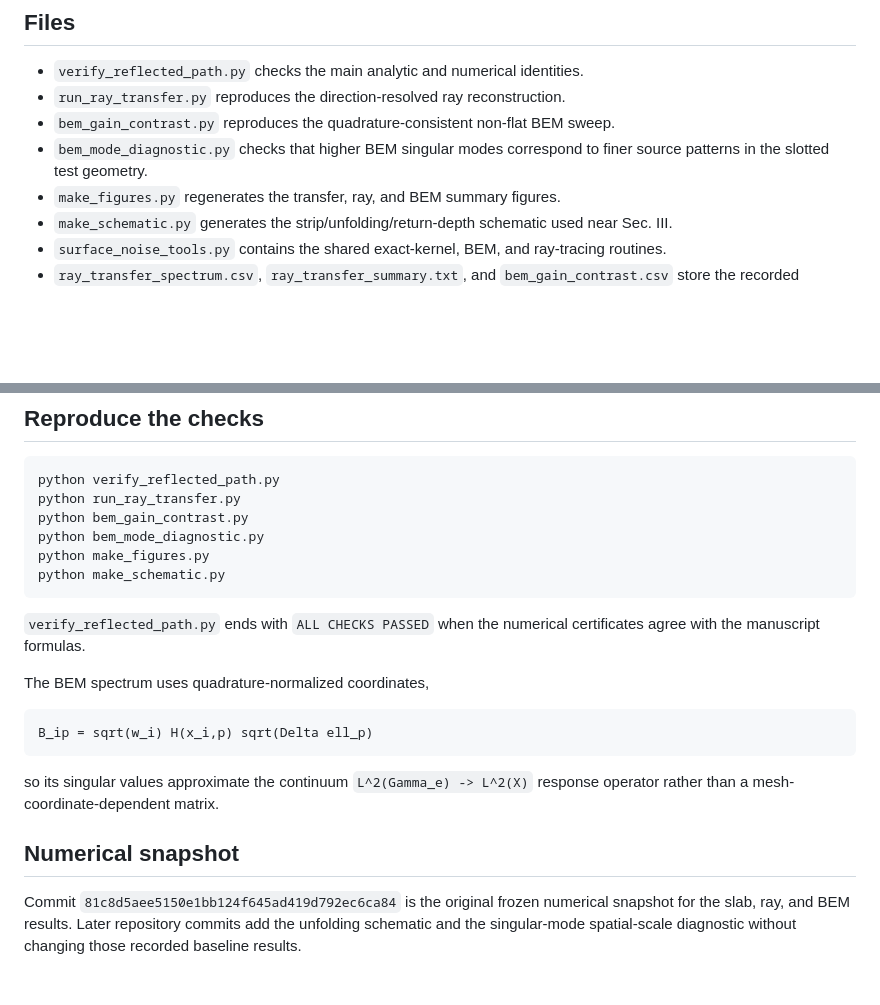
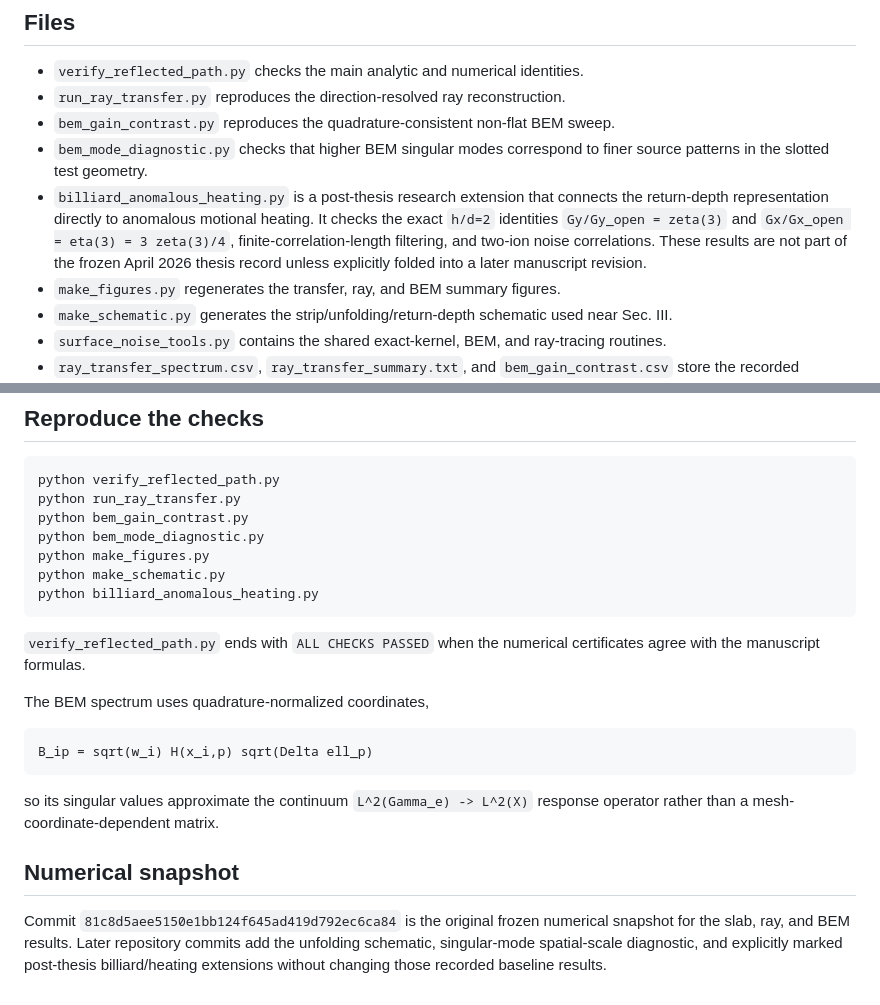
Before and after one commit to lostree9/noise_recycling, a Markdown page: README.md, 2 parts joined by grey strips. GitHub-like rendering; blank space fills up the shorter version.

Commit message:
Document billiard heating extension

````diff
--- a/README.md
+++ b/README.md
@@ -20,6 +20,7 @@ The paper then proves the fine-scale direct-path limit and tests the geometric p
 - `run_ray_transfer.py` reproduces the direction-resolved ray reconstruction.
 - `bem_gain_contrast.py` reproduces the quadrature-consistent non-flat BEM sweep.
 - `bem_mode_diagnostic.py` checks that higher BEM singular modes correspond to finer source patterns in the slotted test geometry.
+- `billiard_anomalous_heating.py` is a post-thesis research extension that connects the return-depth representation directly to anomalous motional heating. It checks the exact `h/d=2` identities `Gy/Gy_open = zeta(3)` and `Gx/Gx_open = eta(3) = 3 zeta(3)/4`, finite-correlation-length filtering, and two-ion noise correlations. These results are not part of the frozen April 2026 thesis record unless explicitly folded into a later manuscript revision.
 - `make_figures.py` regenerates the transfer, ray, and BEM summary figures.
 - `make_schematic.py` generates the strip/unfolding/return-depth schematic used near Sec. III.
 - `surface_noise_tools.py` contains the shared exact-kernel, BEM, and ray-tracing routines.
@@ -44,6 +45,7 @@ python bem_gain_contrast.py
 python bem_mode_diagnostic.py
 python make_figures.py
 python make_schematic.py
+python billiard_anomalous_heating.py
 ```
 
 `verify_reflected_path.py` ends with `ALL CHECKS PASSED` when the numerical certificates agree with the manuscript formulas.
@@ -58,4 +60,4 @@ so its singular values approximate the continuum `L^2(Gamma_e) -> L^2(X)` respon
 
 ## Numerical snapshot
 
-Commit `81c8d5aee5150e1bb124f645ad419d792ec6ca84` is the original frozen numerical snapshot for the slab, ray, and BEM results. Later repository commits add the unfolding schematic and the singular-mode spatial-scale diagnostic without changing those recorded baseline results.
+Commit `81c8d5aee5150e1bb124f645ad419d792ec6ca84` is the original frozen numerical snapshot for the slab, ray, and BEM results. Later repository commits add the unfolding schematic, singular-mode spatial-scale diagnostic, and explicitly marked post-thesis billiard/heating extensions without changing those recorded baseline results.
````
